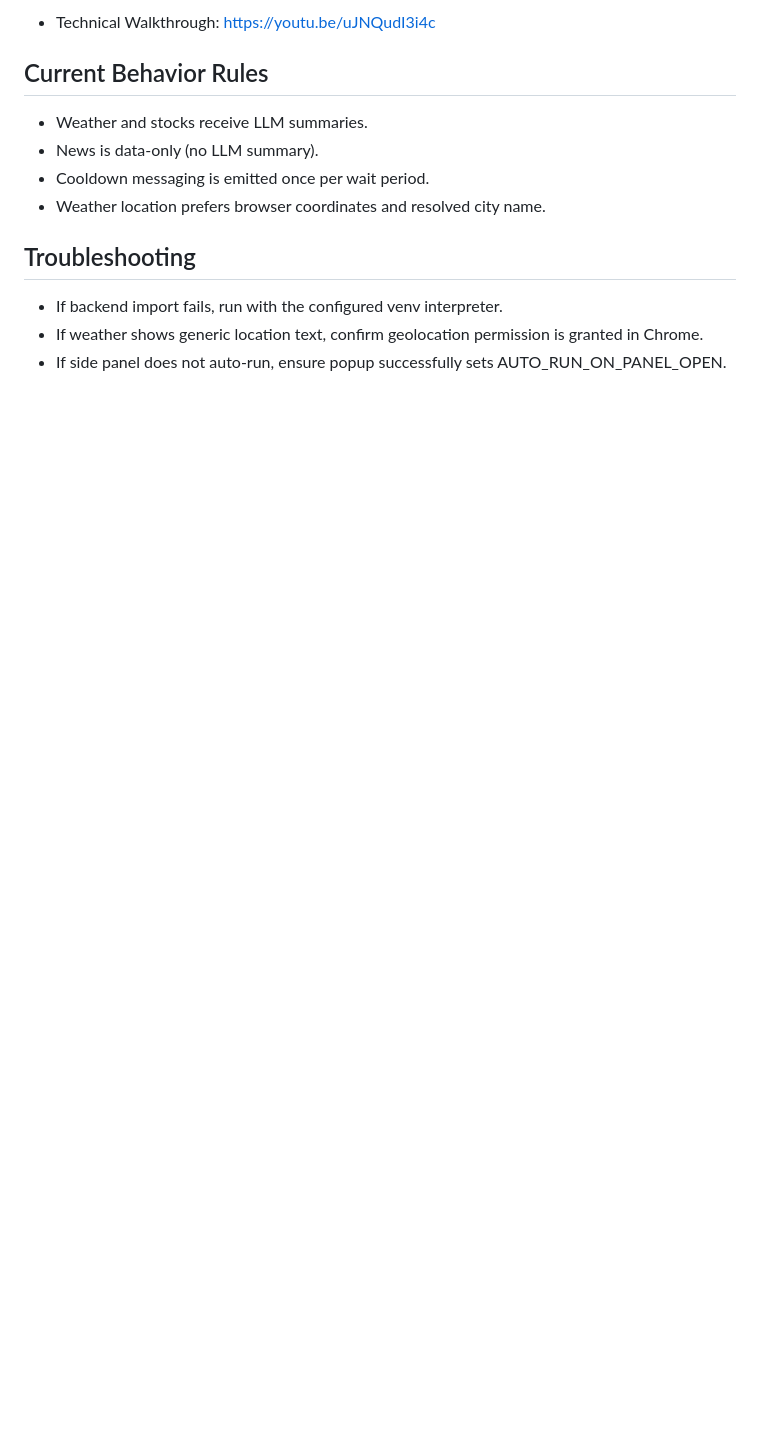
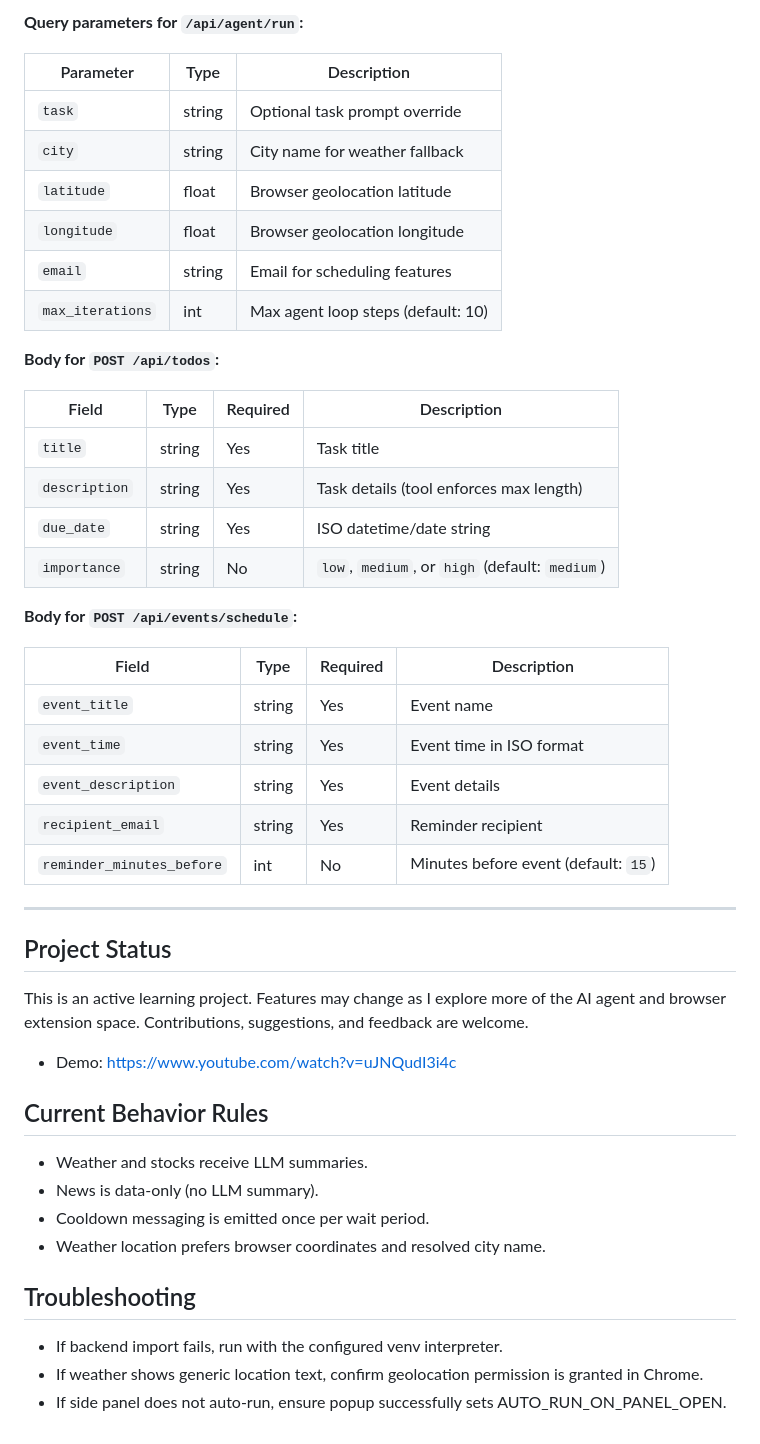
Before and after one commit to rohankumar-tsai-learning/eag-v3, a Markdown page: README.md, the part around one of its changes. Rendered like a GitHub page; blank space fills up the shorter version.

```diff
--- a/README.md
+++ b/README.md
@@ -100,5 +147,41 @@ python main.py
 
-- Technical Walkthrough: [https://youtu.be/uJNQudI3i4c](https://youtu.be/uJNQudI3i4c)
+**Query parameters for `/api/agent/run`:**
+
+| Parameter | Type | Description |
+|---|---|---|
+| `task` | string | Optional task prompt override |
+| `city` | string | City name for weather fallback |
+| `latitude` | float | Browser geolocation latitude |
+| `longitude` | float | Browser geolocation longitude |
+| `email` | string | Email for scheduling features |
+| `max_iterations` | int | Max agent loop steps (default: 10) |
+
+**Body for `POST /api/todos`:**
+
+| Field | Type | Required | Description |
+|---|---|---|---|
+| `title` | string | Yes | Task title |
+| `description` | string | Yes | Task details (tool enforces max length) |
+| `due_date` | string | Yes | ISO datetime/date string |
+| `importance` | string | No | `low`, `medium`, or `high` (default: `medium`) |
+
+**Body for `POST /api/events/schedule`:**
+
+| Field | Type | Required | Description |
+|---|---|---|---|
+| `event_title` | string | Yes | Event name |
+| `event_time` | string | Yes | Event time in ISO format |
+| `event_description` | string | Yes | Event details |
+| `recipient_email` | string | Yes | Reminder recipient |
+| `reminder_minutes_before` | int | No | Minutes before event (default: `15`) |
+
+---
+
+## Project Status
+
+This is an active learning project. Features may change as I explore more of the AI agent and browser extension space. Contributions, suggestions, and feedback are welcome.
+
+- Demo: [https://www.youtube.com/watch?v=uJNQudI3i4c](https://www.youtube.com/watch?v=uJNQudI3i4c)
 
 ## Current Behavior Rules
 
```
Also changed, not shown: other parts of README.md (+99 -52 lines).
